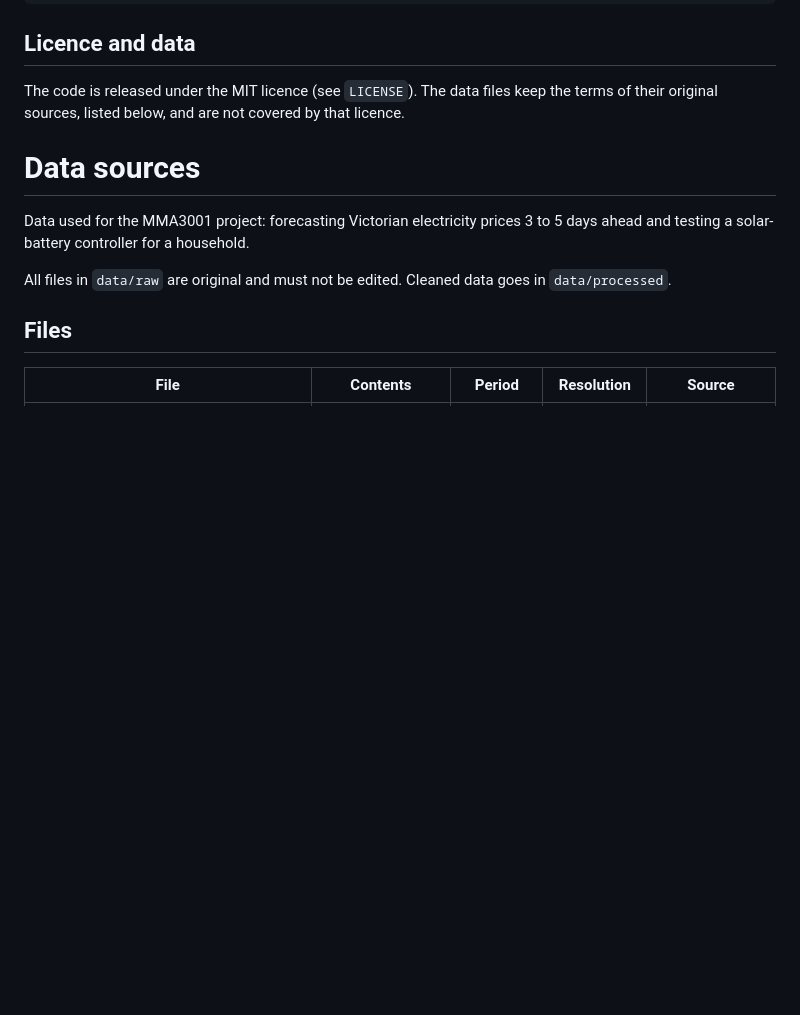
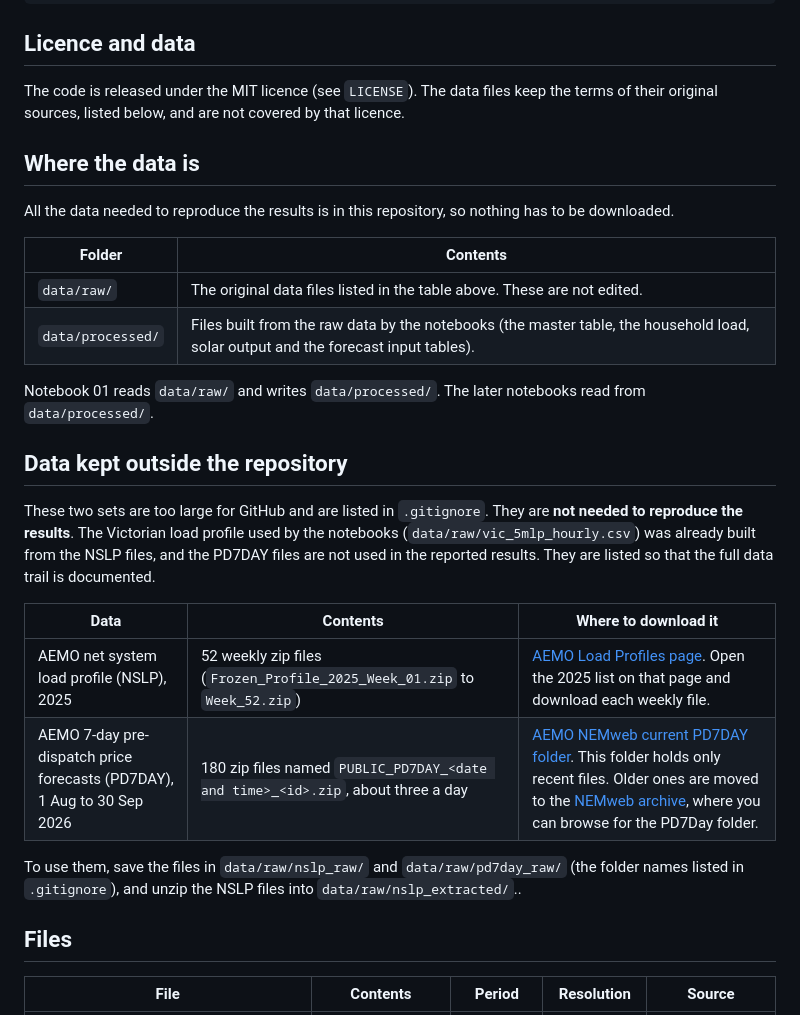
Before and after one commit to lithdhar/MMA3001-Project, a Markdown page: README.md, the part around the change. Drawn GitHub-style; blank space fills up the shorter version.

Commit message:
Added data sources to ReadMe

```diff
--- a/README.md
+++ b/README.md
@@ -93,11 +93,27 @@ HTML documentation for every module is in `docs/`. Open `docs/index.html` in a b
 
 The code is released under the MIT licence (see `LICENSE`). The data files keep the terms of their original sources, listed below, and are not covered by that licence.
 
-# Data sources
+## Where the data is
 
-Data used for the MMA3001 project: forecasting Victorian electricity prices 3 to 5 days ahead and testing a solar-battery controller for a household.
+All the data needed to reproduce the results is in this repository, so nothing has to be downloaded.
 
-All files in `data/raw` are original and must not be edited. Cleaned data goes in `data/processed`.
+| Folder | Contents |
+| --- | --- |
+| `data/raw/` | The original data files listed in the table above. These are not edited. |
+| `data/processed/` | Files built from the raw data by the notebooks (the master table, the household load, solar output and the forecast input tables). |
+
+Notebook 01 reads `data/raw/` and writes `data/processed/`. The later notebooks read from `data/processed/`.
+
+## Data kept outside the repository
+
+These two sets are too large for GitHub and are listed in `.gitignore`. They are **not needed to reproduce the results**. The Victorian load profile used by the notebooks (`data/raw/vic_5mlp_hourly.csv`) was already built from the NSLP files, and the PD7DAY files are not used in the reported results. They are listed so that the full data trail is documented.
+
+| Data | Contents | Where to download it |
+| --- | --- | --- |
+| AEMO net system load profile (NSLP), 2025 | 52 weekly zip files (`Frozen_Profile_2025_Week_01.zip` to `Week_52.zip`) | [AEMO Load Profiles page](https://www.aemo.com.au/energy-systems/electricity/national-electricity-market-nem/data-nem/metering-data/load-profiles). Open the 2025 list on that page and download each weekly file. |
+| AEMO 7-day pre-dispatch price forecasts (PD7DAY), 1 Aug to 30 Sep 2026 | 180 zip files named `PUBLIC_PD7DAY_<date and time>_<id>.zip`, about three a day | [AEMO NEMweb current PD7DAY folder](https://www.nemweb.com.au/REPORTS/CURRENT/PD7Day/). This folder holds only recent files. Older ones are moved to the [NEMweb archive](https://www.nemweb.com.au/REPORTS/ARCHIVE/), where you can browse for the PD7Day folder. |
+
+To use them, save the files in `data/raw/nslp_raw/` and `data/raw/pd7day_raw/` (the folder names listed in `.gitignore`), and unzip the NSLP files into `data/raw/nslp_extracted/`..
 
 ## Files
 
```
